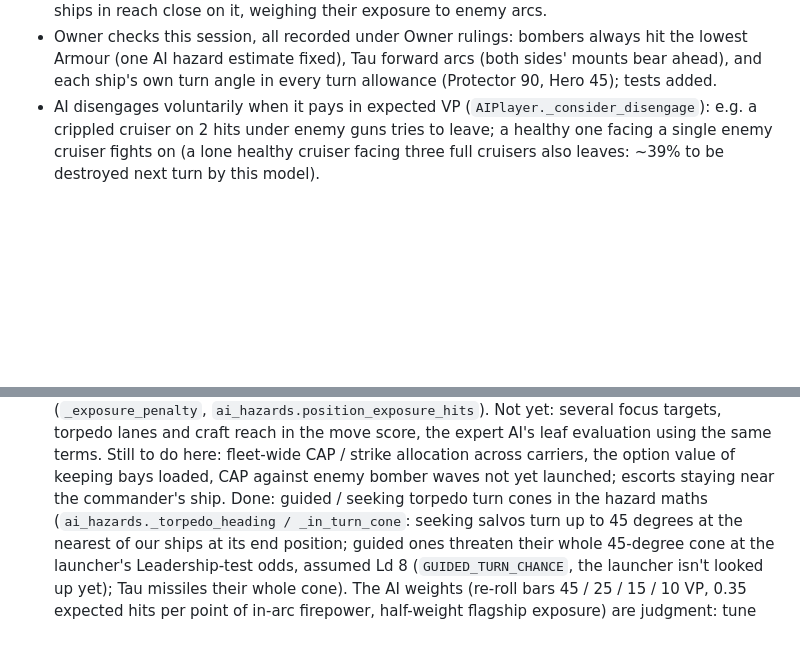
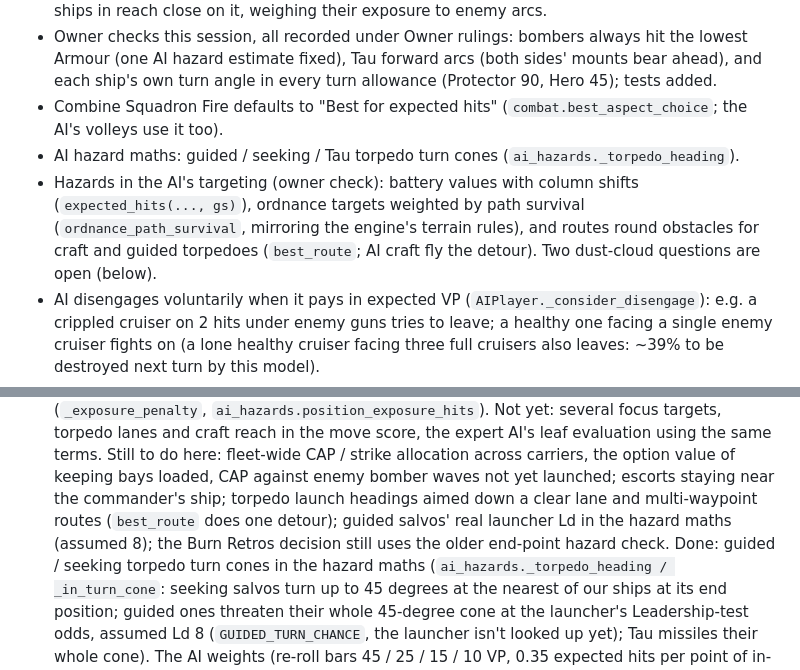
Before and after one commit to cpsdonnelly/BFG, a Markdown page: CLAUDE.md, 2 parts joined by grey strips. Drawn GitHub-style; blank space fills up the shorter version.

Commit message:
Brief: latest AI work, remaining to-do items refreshed
Co-Authored-By: Claude Opus 5.5 <noreply@anthropic.com>
Claude-Session: https://claude.ai/code/session_015BF7CthC2QhRj5FNhwx1rh

```diff
--- a/CLAUDE.md
+++ b/CLAUDE.md
@@ -521,6 +521,14 @@ points to):
 - Owner checks this session, all recorded under Owner rulings: bombers always hit the lowest
   Armour (one AI hazard estimate fixed), Tau forward arcs (both sides' mounts bear ahead), and
   each ship's own turn angle in every turn allowance (Protector 90, Hero 45); tests added.
+- Combine Squadron Fire defaults to "Best for expected hits" (`combat.best_aspect_choice`;
+  the AI's volleys use it too).
+- AI hazard maths: guided / seeking / Tau torpedo turn cones (`ai_hazards._torpedo_heading`).
+- Hazards in the AI's targeting (owner check): battery values with column shifts
+  (`expected_hits(..., gs)`), ordnance targets weighted by path survival
+  (`ordnance_path_survival`, mirroring the engine's terrain rules), and routes round obstacles
+  for craft and guided torpedoes (`best_route`; AI craft fly the detour). Two dust-cloud
+  questions are open (below).
 - AI disengages voluntarily when it pays in expected VP (`AIPlayer._consider_disengage`):
   e.g. a crippled cruiser on 2 hits under enemy guns tries to leave; a healthy one facing a
   single enemy cruiser fights on (a lone healthy cruiser facing three full cruisers also leaves:
@@ -560,7 +568,9 @@ points to):
    craft reach in the move score, the expert AI's leaf evaluation using the same terms.
    Still to do here: fleet-wide CAP / strike allocation across carriers, the option value of
    keeping bays loaded, CAP against enemy bomber waves not yet launched; escorts staying near
-   the commander's ship. Done: guided / seeking torpedo turn cones in the hazard maths
+   the commander's ship; torpedo launch headings aimed down a clear lane and multi-waypoint
+   routes (`best_route` does one detour); guided salvos' real launcher Ld in the hazard maths
+   (assumed 8); the Burn Retros decision still uses the older end-point hazard check. Done: guided / seeking torpedo turn cones in the hazard maths
    (`ai_hazards._torpedo_heading / _in_turn_cone`: seeking salvos turn up to 45 degrees at the
    nearest of our ships at its end position; guided ones threaten their whole 45-degree cone at
    the launcher's Leadership-test odds, assumed Ld 8 (`GUIDED_TURN_CHANCE`, the launcher isn't
```
Also changed, not shown: docs/HANDOFF.md (+4 -3 lines).
